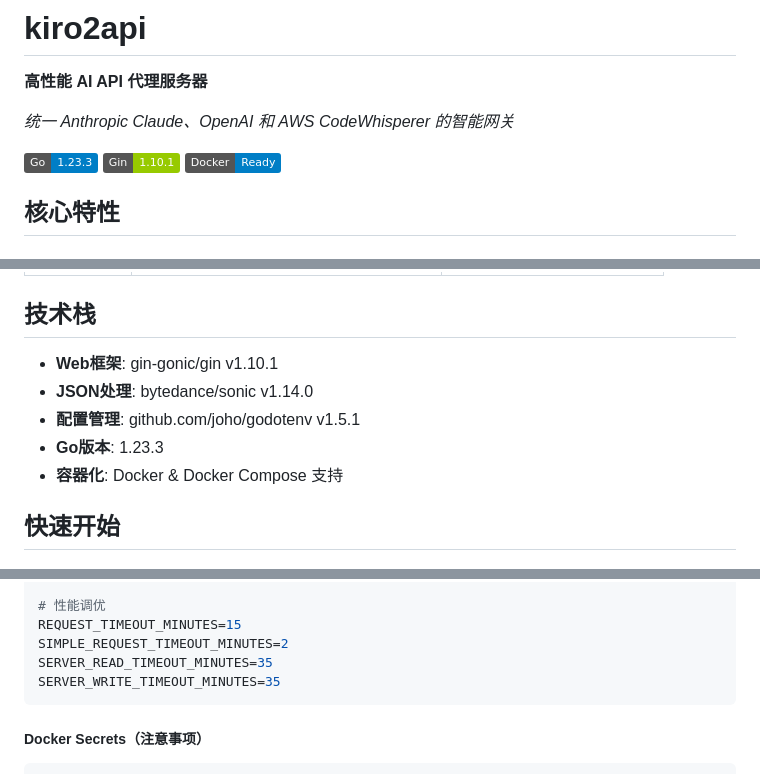
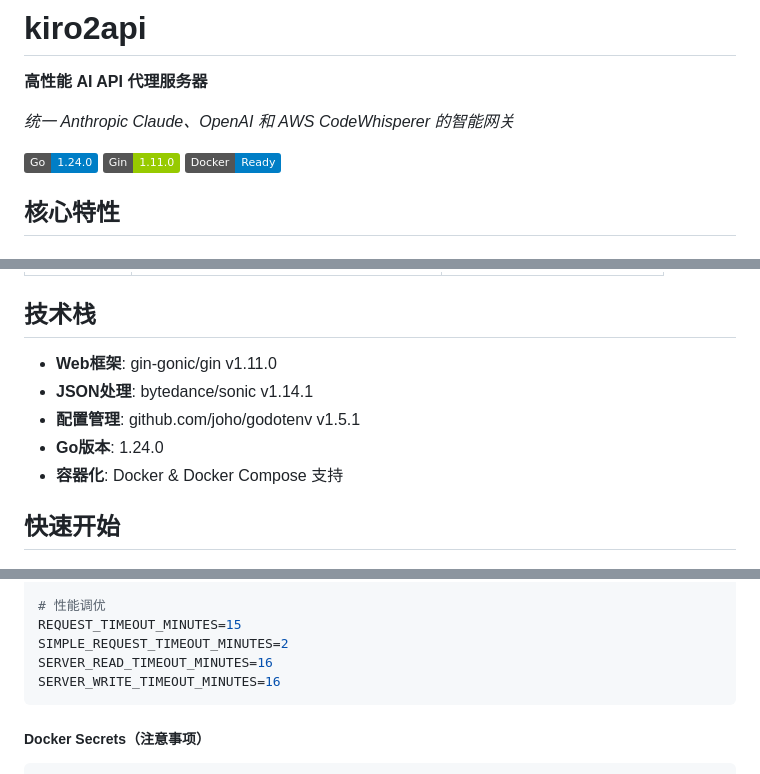
Before and after one commit to wyeeeee/kiro2api, a Markdown page: README.md, 3 parts joined by grey strips. Rendered like a GitHub page; badges without logos.

Commit message:
docs: 更新README.md中的版本信息和配置
更新内容:
- Go版本: 1.23.3 → 1.24.0
- Gin版本: v1.10.1 → v1.11.0
- Sonic版本: v1.14.0 → v1.14.1
- 服务器超时配置: 35分钟 → 16分钟（修正为实际默认值）
- 新增API端点: POST /v1/messages/count_tokens

所有版本信息现已与go.mod和实际代码保持一致

````diff
--- a/README.md
+++ b/README.md
@@ -4,8 +4,8 @@
 
 *统一 Anthropic Claude、OpenAI 和 AWS CodeWhisperer 的智能网关*
 
-[![Go](https://img.shields.io/badge/Go-1.23.3-blue.svg)](https://golang.org/)
-[![Gin](https://img.shields.io/badge/Gin-1.10.1-green.svg)](https://github.com/gin-gonic/gin)
+[![Go](https://img.shields.io/badge/Go-1.24.0-blue.svg)](https://golang.org/)
+[![Gin](https://img.shields.io/badge/Gin-1.11.0-green.svg)](https://github.com/gin-gonic/gin)
 [![Docker](https://img.shields.io/badge/Docker-Ready-blue.svg)](https://www.docker.com/)
 
 ## 核心特性
@@ -165,10 +165,10 @@ graph TB
 
 ## 技术栈
 
-- **Web框架**: gin-gonic/gin v1.10.1
-- **JSON处理**: bytedance/sonic v1.14.0
+- **Web框架**: gin-gonic/gin v1.11.0
+- **JSON处理**: bytedance/sonic v1.14.1
 - **配置管理**: github.com/joho/godotenv v1.5.1
-- **Go版本**: 1.23.3
+- **Go版本**: 1.24.0
 - **容器化**: Docker & Docker Compose 支持
 
 ## 快速开始
@@ -256,8 +256,8 @@ LOG_CONSOLE=true
 # 性能调优
 REQUEST_TIMEOUT_MINUTES=15
 SIMPLE_REQUEST_TIMEOUT_MINUTES=2
-SERVER_READ_TIMEOUT_MINUTES=35
-SERVER_WRITE_TIMEOUT_MINUTES=35
+SERVER_READ_TIMEOUT_MINUTES=16
+SERVER_WRITE_TIMEOUT_MINUTES=16
 ```
 
 ##### Docker Secrets（注意事项）
````
Also changed, not shown: other parts of README.md (+3 -2 lines).
